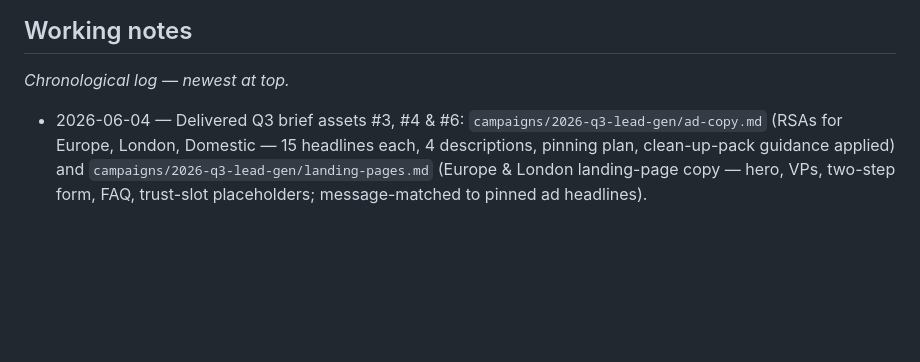
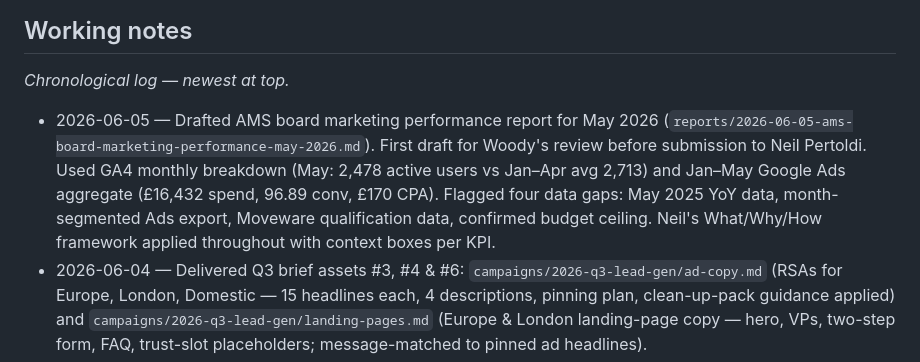
Before and after one commit to hudlconsultancy/hudl-website, a Markdown page: clients/abels/profile.md, the part around the change. Drawn GitHub-style; blank space fills up the shorter version.

Commit message:
abels: add AMS board marketing performance report (May 2026, first draft)
Pippa drafted the board report for Neil Pertoldi's monthly AGM submission,
built around the What/Why/How framework with a context box per KPI:
- 5 board KPIs (Website Visitors, Conversion Volume, Conversion Quality,
  CPL, Spend vs Budget)
- GA4 monthly breakdown (May 2,478 active users vs Jan-Apr avg 2,713)
- Jan-May Google Ads aggregate baseline + clean-up/reallocation narrative
- Honest "Data Required" box: May 2025 YoY, month-segmented Ads export,
  Moveware qualification data, confirmed budget ceiling

Internal first draft for Woody's review before submission.

https://claude.ai/code/session_01C3hgn7TFAHzhuCsMzzbaW8

```diff
--- a/clients/abels/profile.md
+++ b/clients/abels/profile.md
@@ -60,6 +60,7 @@ Domestic house removals (UK) · international removals & shipping · European re
 
 ## Working notes
 _Chronological log — newest at top._
+- 2026-06-05 — Drafted AMS board marketing performance report for May 2026 (`reports/2026-06-05-ams-board-marketing-performance-may-2026.md`). First draft for Woody's review before submission to Neil Pertoldi. Used GA4 monthly breakdown (May: 2,478 active users vs Jan–Apr avg 2,713) and Jan–May Google Ads aggregate (£16,432 spend, 96.89 conv, £170 CPA). Flagged four data gaps: May 2025 YoY data, month-segmented Ads export, Moveware qualification data, confirmed budget ceiling. Neil's What/Why/How framework applied throughout with context boxes per KPI.
 - 2026-06-04 — Delivered Q3 brief assets #3, #4 & #6: `campaigns/2026-q3-lead-gen/ad-copy.md` (RSAs for Europe, London, Domestic — 15 headlines each, 4 descriptions, pinning plan, clean-up-pack guidance applied) and `campaigns/2026-q3-lead-gen/landing-pages.md` (Europe & London landing-page copy — hero, VPs, two-step form, FAQ, trust-slot placeholders; message-matched to pinned ad headlines).
 - 2026-06-04 — Set up Notion **HUDL Campaigns** hub + **Abels Q3 2026 Campaign Tasks** board (Board + Schedule views, 10 assets seeded, #1 & #2 marked Done) and published the brief + 4 reports as Notion pages. Added a **Reports & Recommendations** tab and a budget-reallocation insight card to the Abels dashboard.
 - 2026-06-04 — Delivered Q3 brief assets #1 and #2: `reports/2026-06-04-domestic-cleanup-pack.md` (negatives, match types, tCPA phasing to pull Domestic CPA from £299 toward £200–230) and `reports/2026-06-04-budget-reallocation-plan.md` (daily budgets: Europe £97→£115–130, London £28→£45–55, Domestic £40→£20; phased go-live 7 Jul; guardrails and review triggers set).
```
Also changed, not shown: 1 other file.
